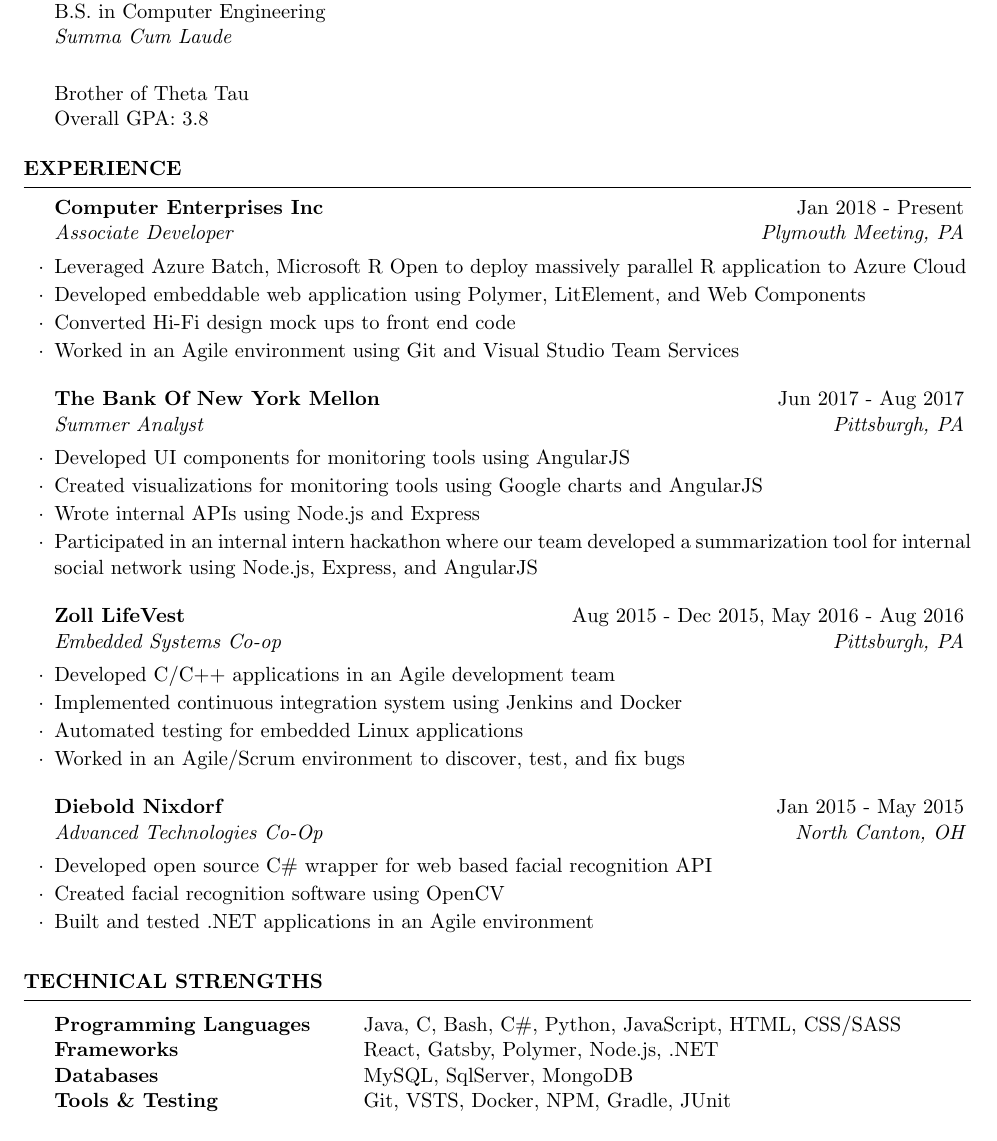
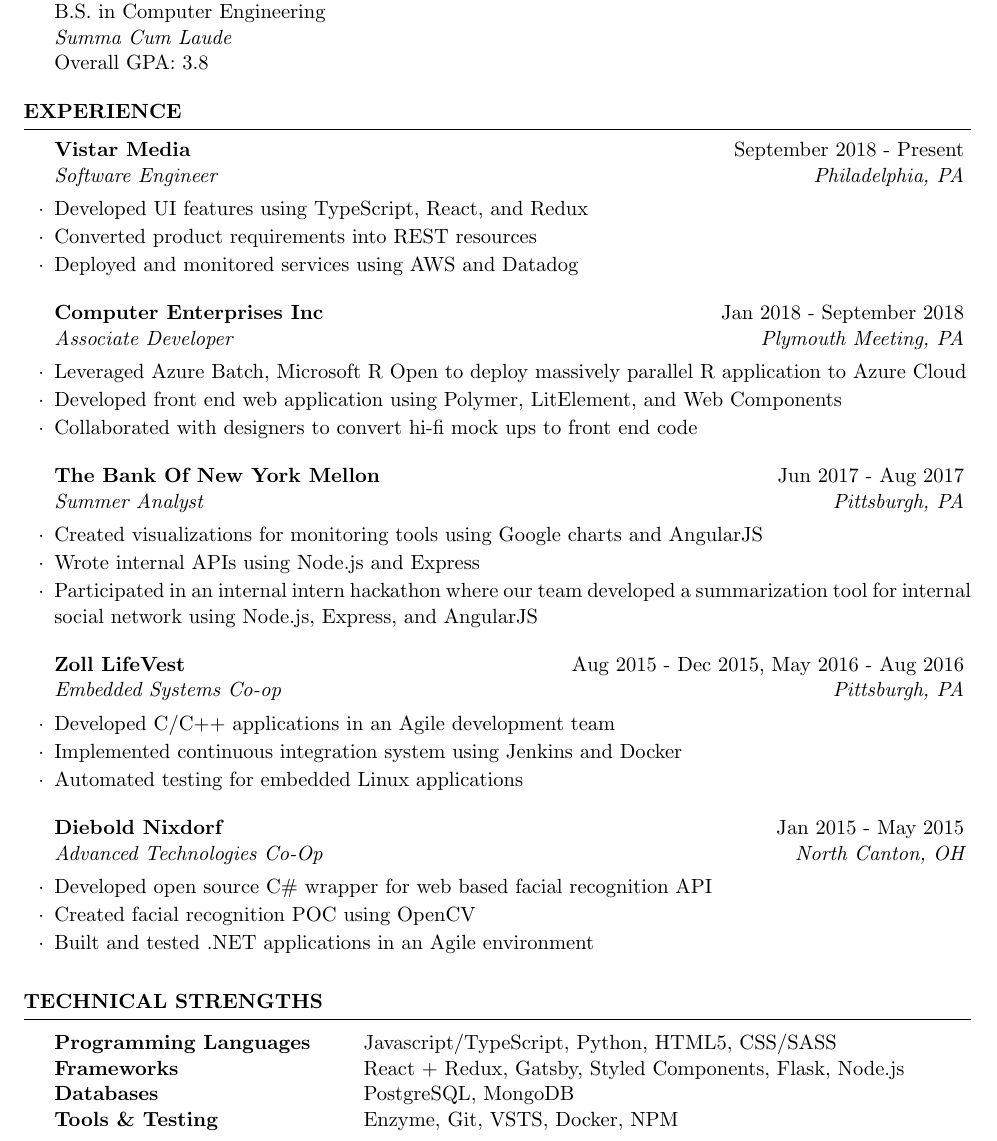
Before and after one commit to djm158/resume, a LaTeX CV (danmcgrathresume.tex): part of the page, cut so that both start at the same text. Compiled offline with pdfLaTeX.

Commit message:
add vistar, update wording, add + remove skills

```diff
--- a/danmcgrathresume.tex
+++ b/danmcgrathresume.tex
@@ -41,8 +41,6 @@
 {\bf University of Pittsburgh} \hfill {\em December 2017} \\
 B.S. in Computer Engineering \\
 \textit{Summa Cum Laude} \\
-\smallskip \\
-Brother of Theta Tau \\
 Overall GPA: 3.8
 
 \end{rSection}
@@ -53,16 +51,19 @@
 
 \begin{rSection}{Experience}
 
+\begin{rSubsection}{Vistar Media}{September 2018 - Present}{Software Engineer}{Philadelphia, PA}
+\item Developed UI features using TypeScript, React, and Redux
+\item Converted product requirements into REST resources
+\item Deployed and monitored services using AWS and Datadog
+\end{rSubsection}
 
-\begin{rSubsection}{Computer Enterprises Inc}{Jan 2018 - Present}{Associate Developer}{Plymouth Meeting, PA}
+\begin{rSubsection}{Computer Enterprises Inc}{Jan 2018 - September 2018}{Associate Developer}{Plymouth Meeting, PA}
 \item Leveraged Azure Batch, Microsoft R Open to deploy massively parallel R application to Azure Cloud
-\item Developed embeddable web application using Polymer, LitElement, and Web Components
-\item Converted Hi-Fi design mock ups to front end code
-\item Worked in an Agile environment using Git and Visual Studio Team Services
+\item Developed front end web application using Polymer, LitElement, and Web Components
+\item Collaborated with designers to convert hi-fi mock ups to front end code
 \end{rSubsection}
 
 \begin{rSubsection}{The Bank Of New York Mellon}{Jun 2017 - Aug 2017}{Summer Analyst}{Pittsburgh, PA}
-\item Developed UI components for monitoring tools using AngularJS
 \item Created visualizations for monitoring tools using Google charts and AngularJS
 \item Wrote internal APIs using Node.js and Express
 \item Participated in an internal intern hackathon where our team developed a summarization tool for internal social network using Node.js, Express, and AngularJS
@@ -74,14 +75,13 @@
 \item Developed C/C++ applications in an Agile development team
 \item Implemented continuous integration system using Jenkins and Docker
 \item Automated testing for embedded Linux applications
-\item Worked in an Agile/Scrum environment to discover, test, and fix bugs
 \end{rSubsection}
 
 %------------------------------------------------
 
 \begin{rSubsection}{Diebold Nixdorf}{Jan 2015 - May 2015}{Advanced Technologies Co-Op}{North Canton, OH}
 \item Developed open source C\# wrapper for web based facial recognition API
-\item Created facial recognition software using OpenCV
+\item Created facial recognition POC using OpenCV
 \item Built and tested .NET applications in an Agile environment
 \end{rSubsection}
 
@@ -94,10 +94,10 @@
 \begin{rSection}{Technical Strengths}
 
 \begin{tabular}{ @{} >{\bfseries}l @{\hspace{6ex}} l }
-Programming Languages & Java, C, Bash, C\#, Python, JavaScript, HTML, CSS/SASS \\
-Frameworks & React, Gatsby, Polymer, Node.js, .NET \\
-Databases & MySQL, SqlServer, MongoDB \\
-Tools \& Testing & Git, VSTS, Docker, NPM, Gradle, JUnit
+Programming Languages & Javascript/TypeScript, Python, HTML5, CSS/SASS \\
+Frameworks & React + Redux, Gatsby, Styled Components, Flask, Node.js \\
+Databases & PostgreSQL, MongoDB \\
+Tools \& Testing & Enzyme, Git, VSTS, Docker, NPM
 \end{tabular}
 
 \end{rSection}
```
